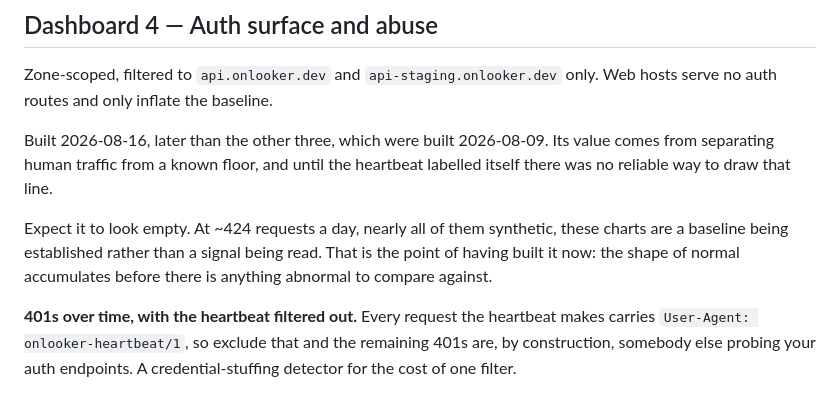
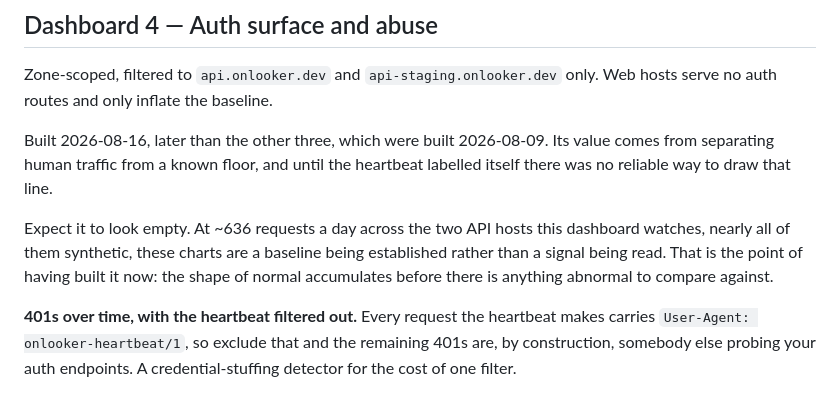
Before and after one commit to onlooker-community/onlooker, a Markdown page: docs/observability-dashboards.md, the part around the change. Rendered like a GitHub page.

Commit message:
docs(heartbeat): clarify Dashboard 4 volume is API-only :straight_ruler:
Dashboard 4 is filtered to api.onlooker.dev and api-staging.onlooker.dev
only, so it sees ~636 requests/day (~318 per API host), not the all-hosts
total of ~848. Updated the intro paragraph to name the subset explicitly,
making the figure both current and more accurate than the old ~424 was.

```diff
--- a/docs/observability-dashboards.md
+++ b/docs/observability-dashboards.md
@@ -342,10 +342,11 @@ Built 2026-08-16, later than the other three, which were built 2026-08-09. Its
 value comes from separating human traffic from a known floor, and until the
 heartbeat labelled itself there was no reliable way to draw that line.
 
-Expect it to look empty. At ~424 requests a day, nearly all of them synthetic,
-these charts are a baseline being established rather than a signal being read.
-That is the point of having built it now: the shape of normal accumulates before
-there is anything abnormal to compare against.
+Expect it to look empty. At ~636 requests a day across the two API hosts this
+dashboard watches, nearly all of them synthetic, these charts are a baseline
+being established rather than a signal being read. That is the point of having
+built it now: the shape of normal accumulates before there is anything abnormal
+to compare against.
 
 **401s over time, with the heartbeat filtered out.** Every request the heartbeat
 makes carries `User-Agent: onlooker-heartbeat/1`, so exclude that and the
```
